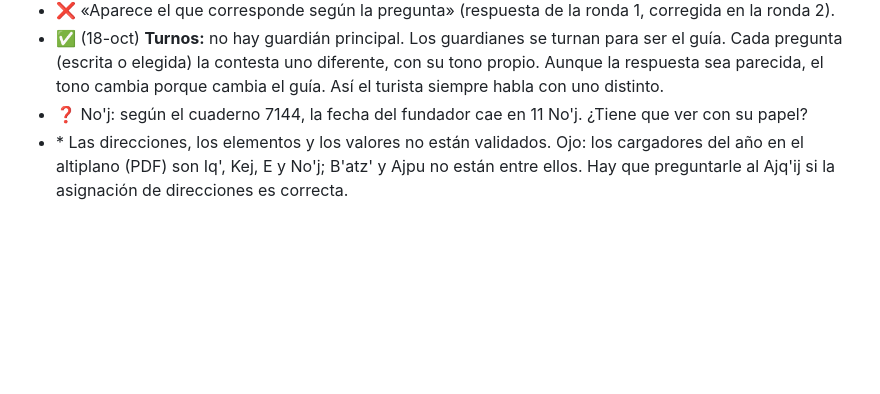
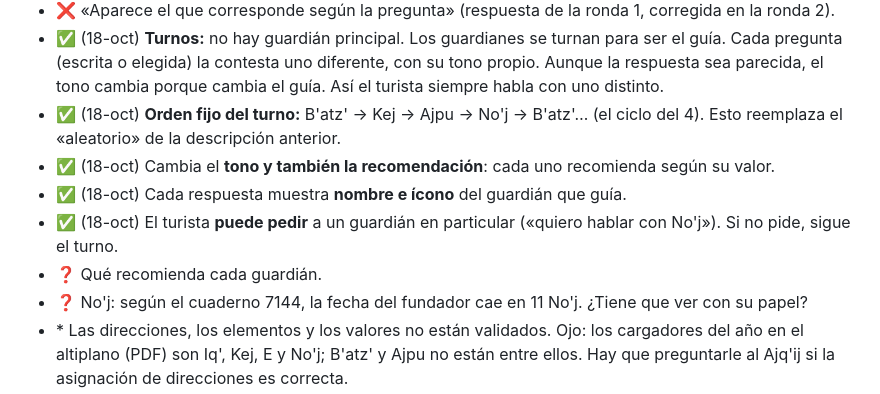
Before and after one commit to diegosamgt-lang/nAIhual, a Markdown page: docs/CONCEPTO.md, the part around the change. Drawn GitHub-style; blank space fills up the shorter version.

Commit message:
Concepto: orden del turno y cómo se presentan los guardianes
Co-Authored-By: Claude Opus 5.5 <noreply@anthropic.com>
Claude-Session: https://claude.ai/code/session_01Nbv5eeWgFCHHdsDujWqJf9

```diff
--- a/docs/CONCEPTO.md
+++ b/docs/CONCEPTO.md
@@ -41,6 +41,11 @@ Origen: resumen viejo, simbología central basada en el número 4 y las direccio
 - ✅ (18-oct) Cada personaje = **valor + función juntos** (columnas 2 y 4 de la tabla). Ej.: Kej = Equilibrio y Explorar.
 - ❌ «Aparece el que corresponde según la pregunta» (respuesta de la ronda 1, corregida en la ronda 2).
 - ✅ (18-oct) **Turnos:** no hay guardián principal. Los guardianes se turnan para ser el guía. Cada pregunta (escrita o elegida) la contesta uno diferente, con su tono propio. Aunque la respuesta sea parecida, el tono cambia porque cambia el guía. Así el turista siempre habla con uno distinto.
+- ✅ (18-oct) **Orden fijo del turno:** B'atz' → Kej → Ajpu → No'j → B'atz'… (el ciclo del 4). Esto reemplaza el «aleatorio» de la descripción anterior.
+- ✅ (18-oct) Cambia el **tono y también la recomendación**: cada uno recomienda según su valor.
+- ✅ (18-oct) Cada respuesta muestra **nombre e ícono** del guardián que guía.
+- ✅ (18-oct) El turista **puede pedir** a un guardián en particular («quiero hablar con No'j»). Si no pide, sigue el turno.
+- ❓ Qué recomienda cada guardián.
 - ❓ No'j: según el cuaderno 7144, la fecha del fundador cae en 11 No'j. ¿Tiene que ver con su papel?
 - \* Las direcciones, los elementos y los valores no están validados. Ojo: los cargadores del año en el altiplano (PDF) son Iq', Kej, E y No'j; B'atz' y Ajpu no están entre ellos. Hay que preguntarle al Ajq'ij si la asignación de direcciones es correcta.
 - Otros nawales usados para nombrar fases: Aq'ab'al, E, Kawoq, Tijax, Kan.
```
